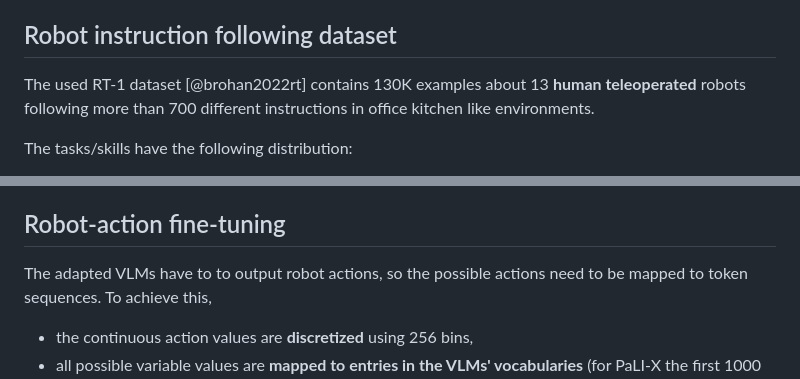
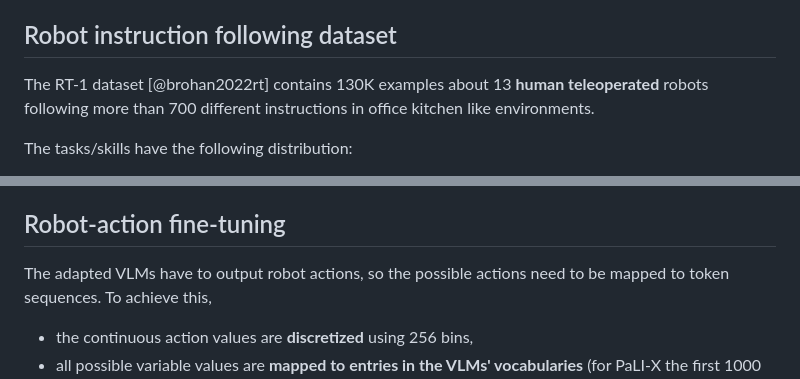
Before and after one commit to elte-nlp/elte-nlp-course, a Markdown page: lecture_source/nlp_25-vla_models.md, 2 parts joined by grey strips. GitHub-like rendering.

```diff
--- a/lecture_source/nlp_25-vla_models.md
+++ b/lecture_source/nlp_25-vla_models.md
@@ -229,7 +229,7 @@ are also used for generating additional training data points:
 
 ## Robot instruction following dataset
 
-The used RT-1 dataset [@brohan2022rt] contains 130K examples about 13 __human
+The RT-1 dataset [@brohan2022rt] contains 130K examples about 13 __human
 teleoperated__ robots following more than 700 different instructions in office
 kitchen like environments.
 
@@ -295,7 +295,7 @@ experimented with.
 
 ## Robot-action fine-tuning
 
-The adapted VLMs have to to output robot actions, so the possible actions need
+The adapted VLMs have to output robot actions, so the possible actions need
 to be mapped to token sequences. To achieve this,
 
 + the continuous action values are __discretized__ using 256 bins,
```
Also changed, not shown: other parts of lecture_source/nlp_25-vla_models.md (+3 -3 lines).
